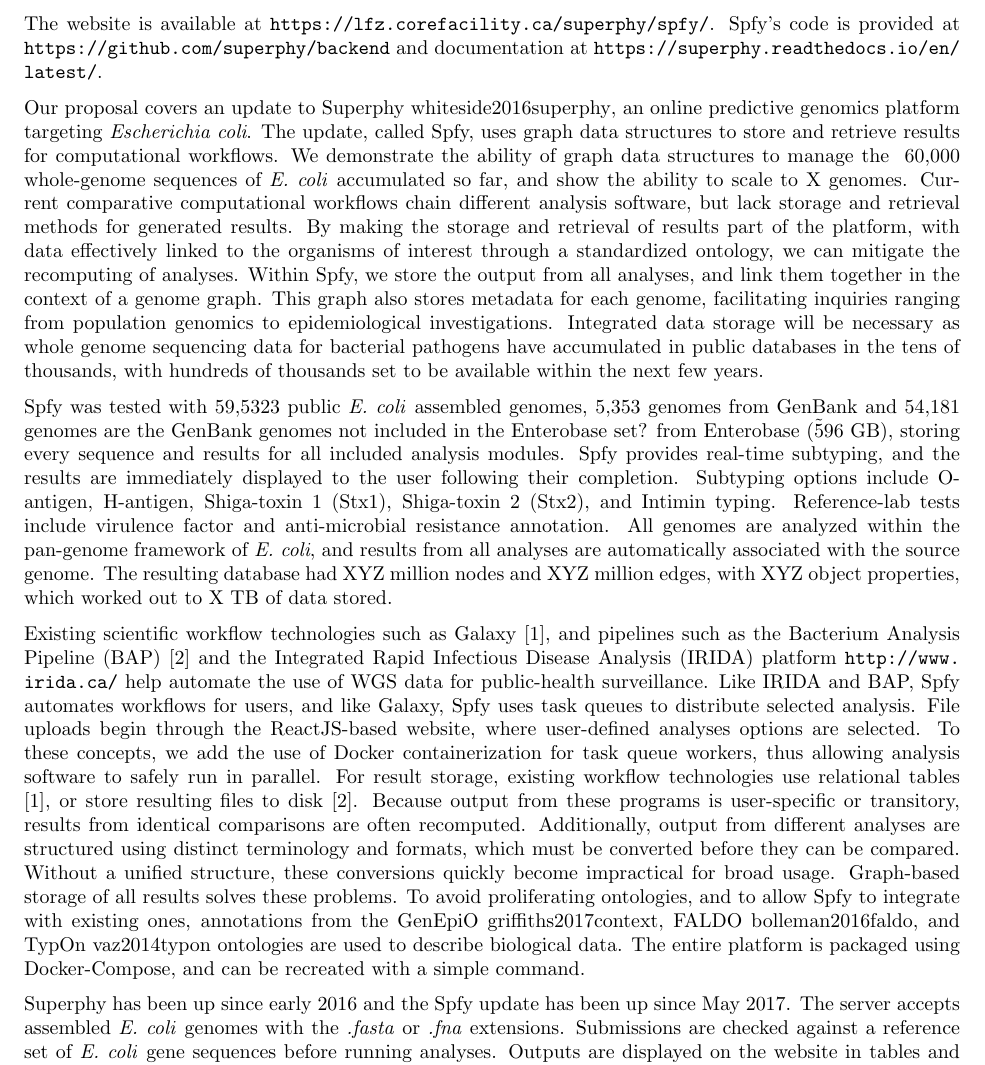
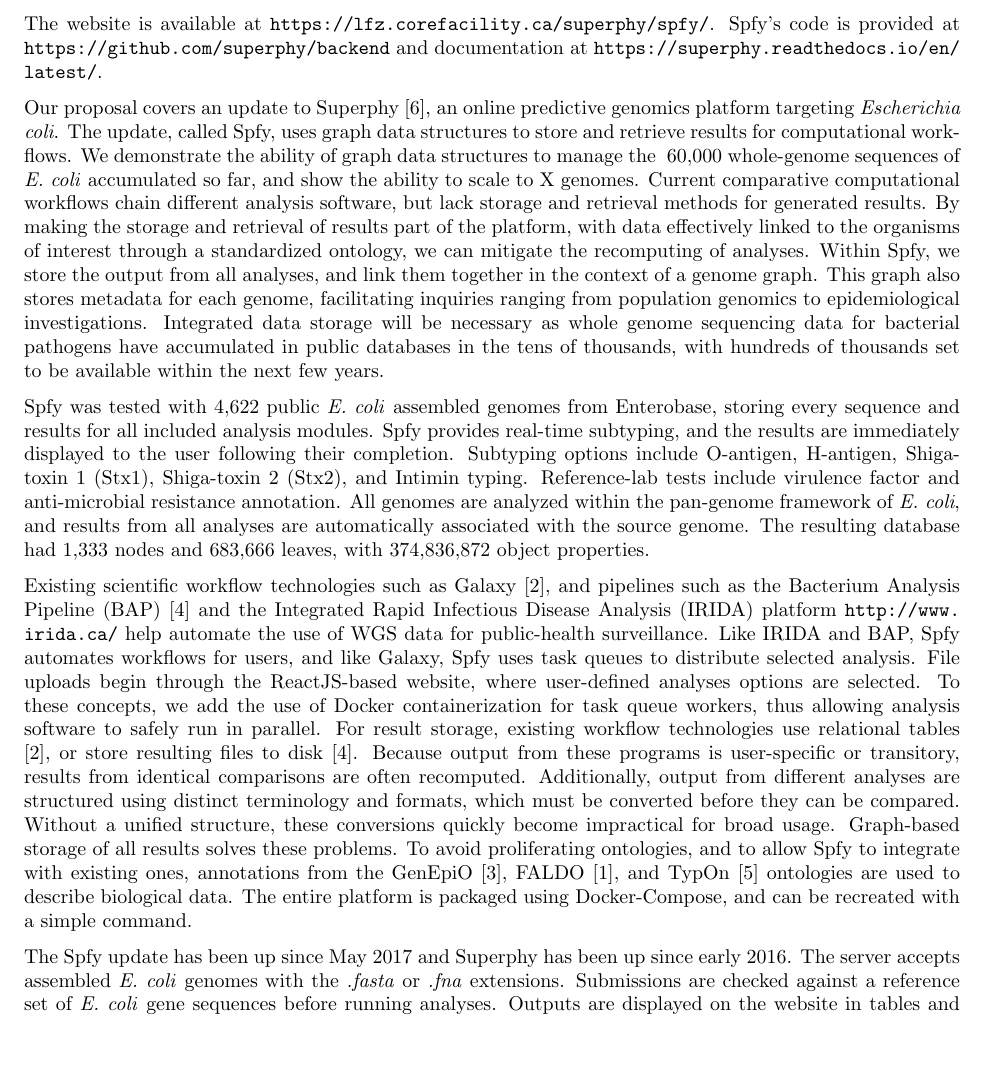
Before and after one commit to superphy/paper_platform, a LaTeX document (paper-proposal.tex): part of the page, cut so that both start at the same text, the shorter picture padded with empty space. The pictures show the PDF file paper-proposal.pdf that the author committed with the source.

Commit message:
ADD: current numbers + a pdf

```diff
--- a/paper-proposal.tex
+++ b/paper-proposal.tex
@@ -27,10 +27,10 @@
 
 % STATISTICS{}
 % "provide descriptions of the input data, the output, and the processing method; complete citations for previous publications of the method or the web server; and two to four keywords. Additionally, authors must indicate how long the server has been running, the number of inputs analyzed during testing, and an estimate of the number of individuals outside of the authors' group who have been involved in the testing."
-Spfy was tested with 59,5323 public \textit{E. coli} assembled genomes, 5,353 genomes from GenBank and 54,181 genomes \note{are the GenBank genomes not included in the Enterobase set?} from Enterobase (\~596 GB), storing every sequence and results for all included analysis modules.
+Spfy was tested with 4,622 public \textit{E. coli} assembled genomes from Enterobase, storing every sequence and results for all included analysis modules.
 Spfy provides real-time subtyping, and the results are immediately displayed to the user following their completion.
 Subtyping options include O-antigen, H-antigen, Shiga-toxin 1 (Stx1), Shiga-toxin 2 (Stx2), and Intimin typing. Reference-lab tests include virulence factor and anti-microbial resistance annotation. All genomes are analyzed within the pan-genome framework of \textit{E. coli}, and results from all analyses are automatically associated with the source genome.
-The resulting database had XYZ million nodes and XYZ million edges, with XYZ object properties, which worked out to X TB of data stored. \par
+The resulting database had 1,333 nodes and 683,666 leaves, with 374,836,872 object properties. \par
 
 % COMPARED TO EXISTING PLATFORMS
 % This aims to be more of an implementation paragraph.
```
Also changed, not shown: paper-proposal.pdf, paper-proposal.tex (6 more changed lines).
